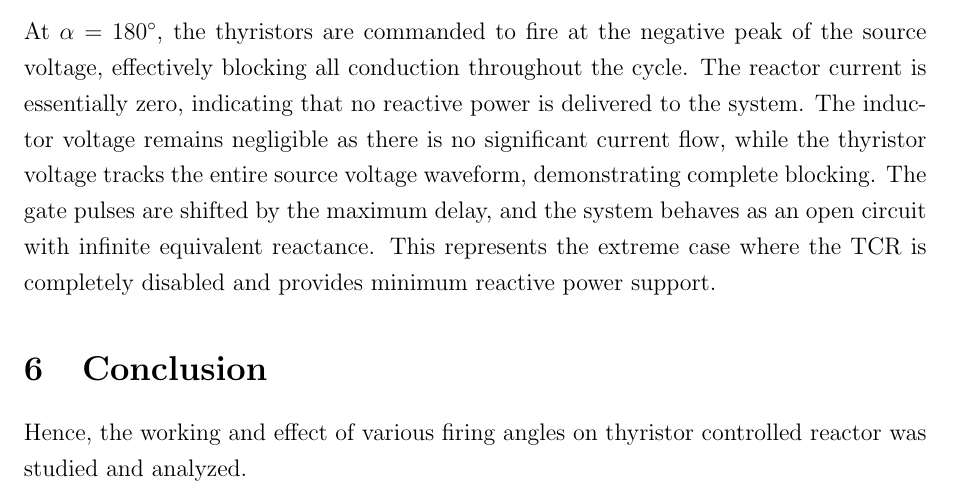
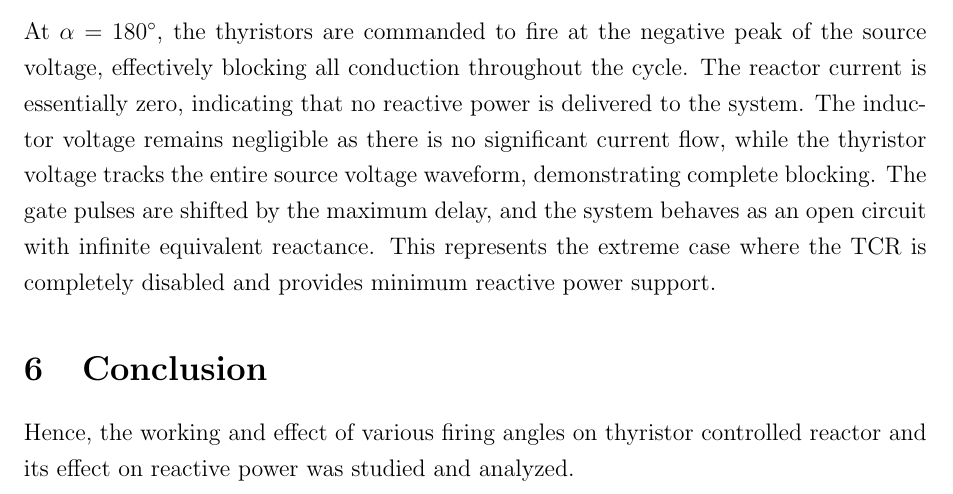
Before and after one commit to rustturf/Thyristor-controlled-reactor, a LaTeX document (LAB2.tex): part of page 8 of 8, cut so that both start at the same text. Compiled offline with pdfLaTeX.

Commit message:
LAB 2 Complete

```diff
--- a/LAB2.tex
+++ b/LAB2.tex
@@ -231,5 +231,5 @@ When the firing angle is increased to 110 degrees, conduction becomes partial an
 At $\alpha = 170^\circ$, the thyristors conduct only for very short intervals, causing the reactor current to appear as small pulses with extremely low peak value, corresponding to almost zero reactive power absorption. The inductor voltage is significant only during these brief conduction periods, and the thyristor voltage follows the source for most of the cycle, indicating prolonged blocking. Overall, increasing $\alpha$ reduces the effective reactor current and increases waveform distortion, validating the controllable nature of the TCR for reactive-power regulation.\\[0.2cm]
 At $\alpha = 180^\circ$, the thyristors are commanded to fire at the negative peak of the source voltage, effectively blocking all conduction throughout the cycle. The reactor current is essentially zero, indicating that no reactive power is delivered to the system. The inductor voltage remains negligible as there is no significant current flow, while the thyristor voltage tracks the entire source voltage waveform, demonstrating complete blocking. The gate pulses are shifted by the maximum delay, and the system behaves as an open circuit with infinite equivalent reactance. This represents the extreme case where the TCR is completely disabled and provides minimum reactive power support.
 \section{Conclusion}
-Hence, the working and effect of various firing angles on thyristor controlled reactor was studied and analyzed.
+Hence, the working and effect of various firing angles on thyristor controlled reactor and its effect on reactive power was studied and analyzed.
 \end{document}
```
Also changed, not shown: LAB2.pdf, 3 other files.
